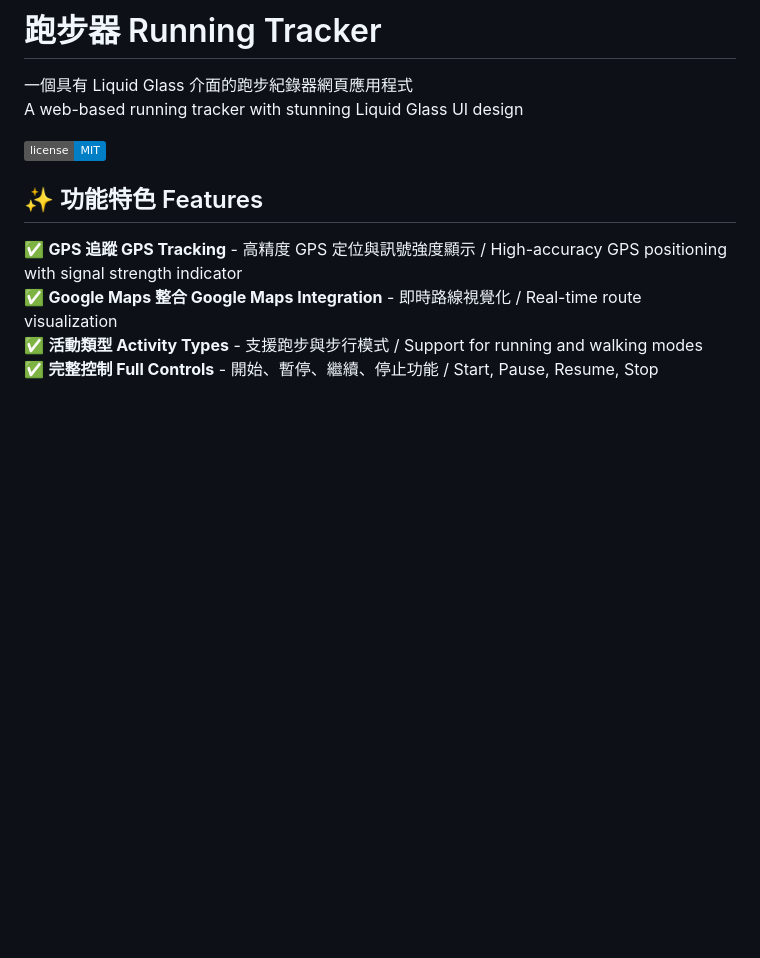
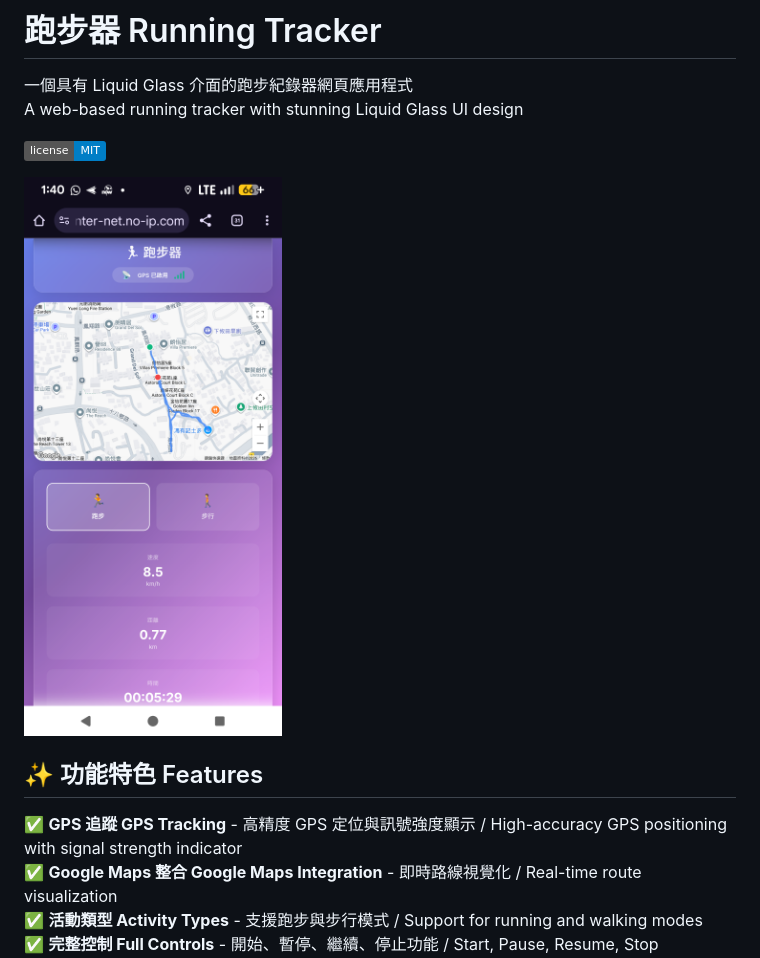
Before and after one commit to inchinet/runrecord, a Markdown page: README.md, the part around the change. GitHub-like rendering; badges without logos; blank space fills up the shorter version.

```diff
--- a/README.md
+++ b/README.md
@@ -4,6 +4,8 @@
 A web-based running tracker with stunning Liquid Glass UI design
 
 [![License](https://img.shields.io/badge/license-MIT-blue.svg)](LICENSE)
+
+![UI](https://github.com/inchinet/runrecord/blob/main/runrecord.png)
 
 ## ✨ 功能特色 Features
 
```
